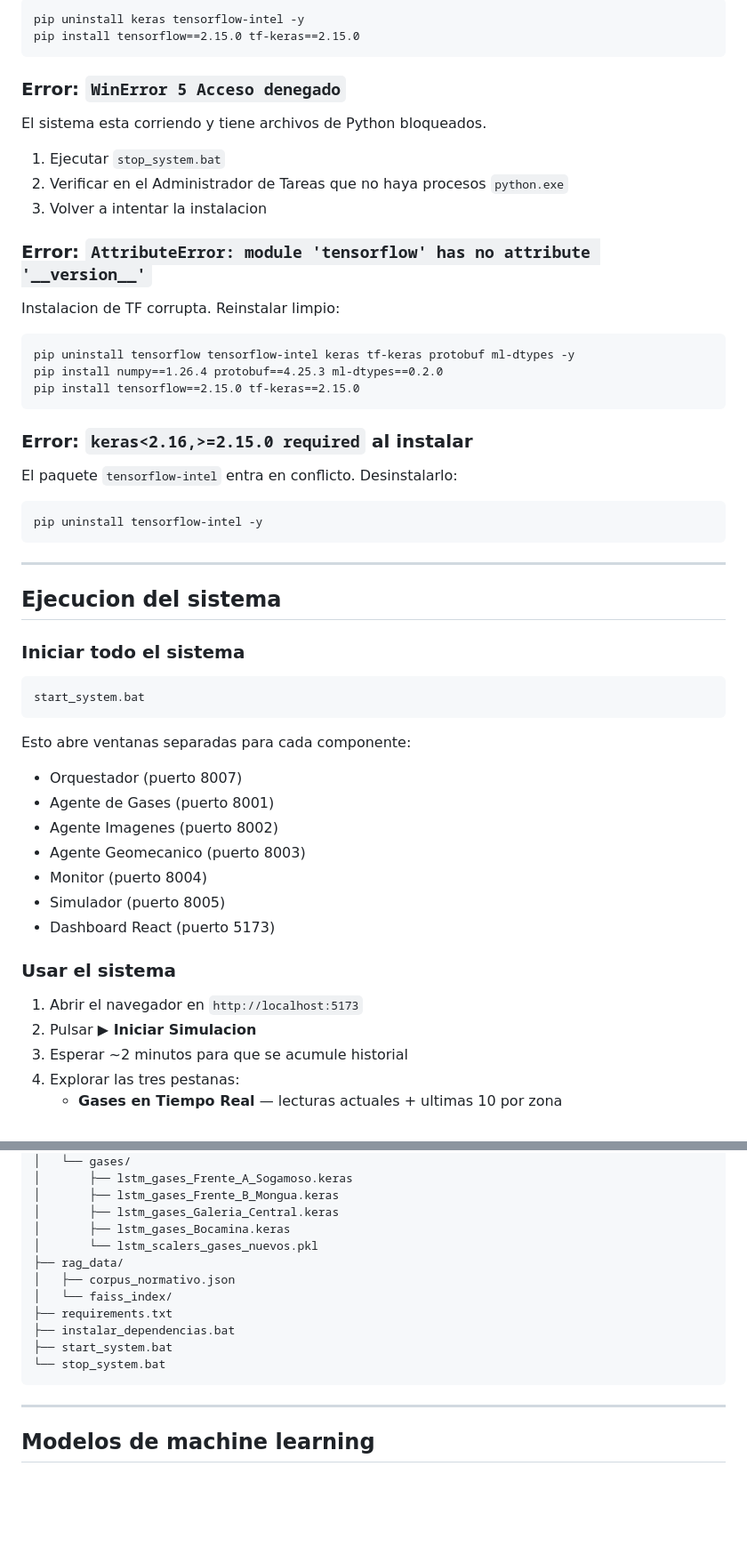
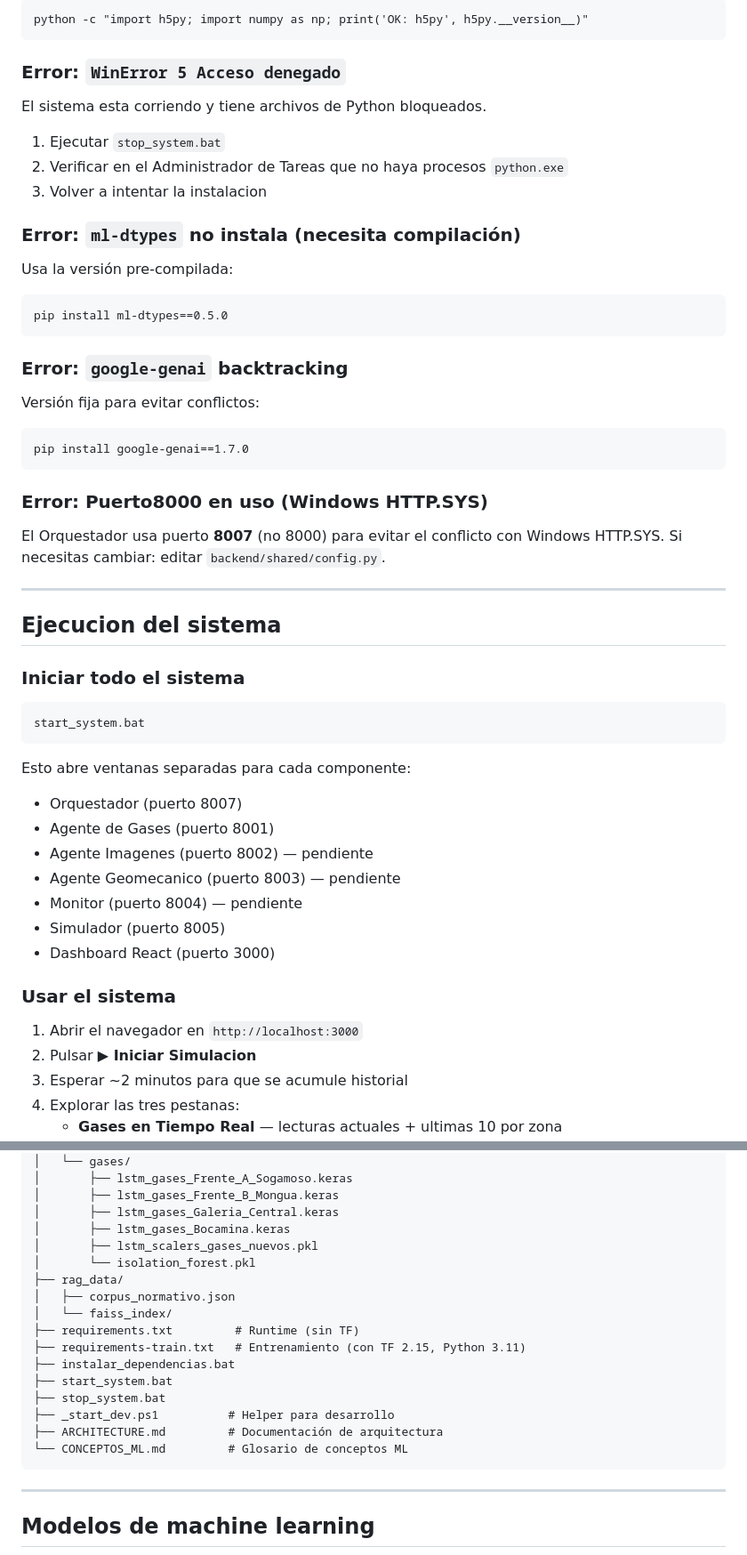
Before and after one commit to DajerlyMoreno/MINING_SAFETY_IA, a Markdown page: README.md, 2 parts joined by grey strips. Shown at 89% size. GitHub-like rendering; blank space fills up the shorter version.

````diff
--- a/README.md
+++ b/README.md
@@ -169,6 +175,5 @@ El paquete `keras` standalone (version 3.x) esta instalado y conflictua con TF 2
 ```cmd
-pip uninstall keras tensorflow-intel -y
-pip install tensorflow==2.15.0 tf-keras==2.15.0
+python -c "import h5py; import numpy as np; print('OK: h5py', h5py.__version__)"
 ```
 
 ### Error: `WinError 5 Acceso denegado`
@@ -177,19 +182,20 @@ El sistema esta corriendo y tiene archivos de Python bloqueados.
 2. Verificar en el Administrador de Tareas que no haya procesos `python.exe`
 3. Volver a intentar la instalacion
 
-### Error: `AttributeError: module 'tensorflow' has no attribute '__version__'`
-Instalacion de TF corrupta. Reinstalar limpio:
+### Error: `ml-dtypes` no instala (necesita compilación)
+Usa la versión pre-compilada:
 ```cmd
-pip uninstall tensorflow tensorflow-intel keras tf-keras protobuf ml-dtypes -y
-pip install numpy==1.26.4 protobuf==4.25.3 ml-dtypes==0.2.0
-pip install tensorflow==2.15.0 tf-keras==2.15.0
+pip install ml-dtypes==0.5.0
 ```
 
-### Error: `keras<2.16,>=2.15.0 required` al instalar
-El paquete `tensorflow-intel` entra en conflicto. Desinstalarlo:
+### Error: `google-genai` backtracking
+Versión fija para evitar conflictos:
 ```cmd
-pip uninstall tensorflow-intel -y
+pip install google-genai==1.7.0
 ```
+
+### Error: Puerto8000 en uso (Windows HTTP.SYS)
+El Orquestador usa puerto **8007** (no 8000) para evitar el conflicto con Windows HTTP.SYS. Si necesitas cambiar: editar `backend/shared/config.py`.
 
 ---
 
@@ -204,15 +210,15 @@ start_system.bat
 Esto abre ventanas separadas para cada componente:
 - Orquestador (puerto 8007)
 - Agente de Gases (puerto 8001)
-- Agente Imagenes (puerto 8002)
-- Agente Geomecanico (puerto 8003)
-- Monitor (puerto 8004)
+- Agente Imagenes (puerto 8002) — pendiente
+- Agente Geomecanico (puerto 8003) — pendiente
+- Monitor (puerto 8004) — pendiente
 - Simulador (puerto 8005)
-- Dashboard React (puerto 5173)
+- Dashboard React (puerto 3000)
 
 ### Usar el sistema
 
-1. Abrir el navegador en `http://localhost:5173`
+1. Abrir el navegador en `http://localhost:3000`
 2. Pulsar **▶ Iniciar Simulacion**
 3. Esperar ~2 minutos para que se acumule historial
 4. Explorar las tres pestanas:
@@ -282,14 +294,19 @@ proyecto_mineria_ia/
 │       ├── lstm_gases_Frente_B_Mongua.keras
 │       ├── lstm_gases_Galeria_Central.keras
 │       ├── lstm_gases_Bocamina.keras
-│       └── lstm_scalers_gases_nuevos.pkl
+│       ├── lstm_scalers_gases_nuevos.pkl
+│       └── isolation_forest.pkl
 ├── rag_data/
 │   ├── corpus_normativo.json
 │   └── faiss_index/
-├── requirements.txt
+├── requirements.txt         # Runtime (sin TF)
+├── requirements-train.txt   # Entrenamiento (con TF 2.15, Python 3.11)
 ├── instalar_dependencias.bat
 ├── start_system.bat
-└── stop_system.bat
+├── stop_system.bat
+├── _start_dev.ps1          # Helper para desarrollo
+├── ARCHITECTURE.md         # Documentación de arquitectura
+└── CONCEPTOS_ML.md         # Glosario de conceptos ML
 ```
 
 ---
````
Also changed, not shown: other parts of README.md (+40 -28 lines).
